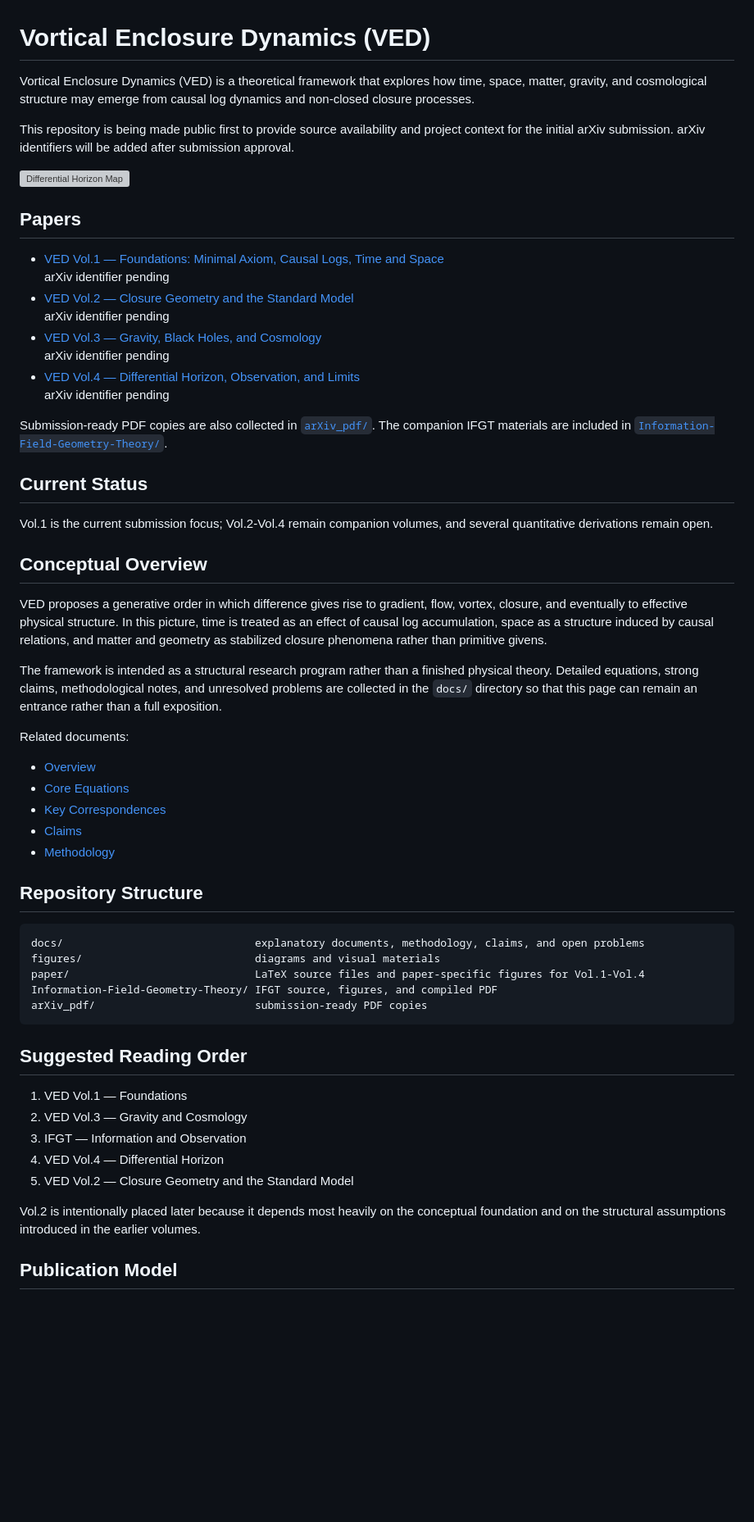
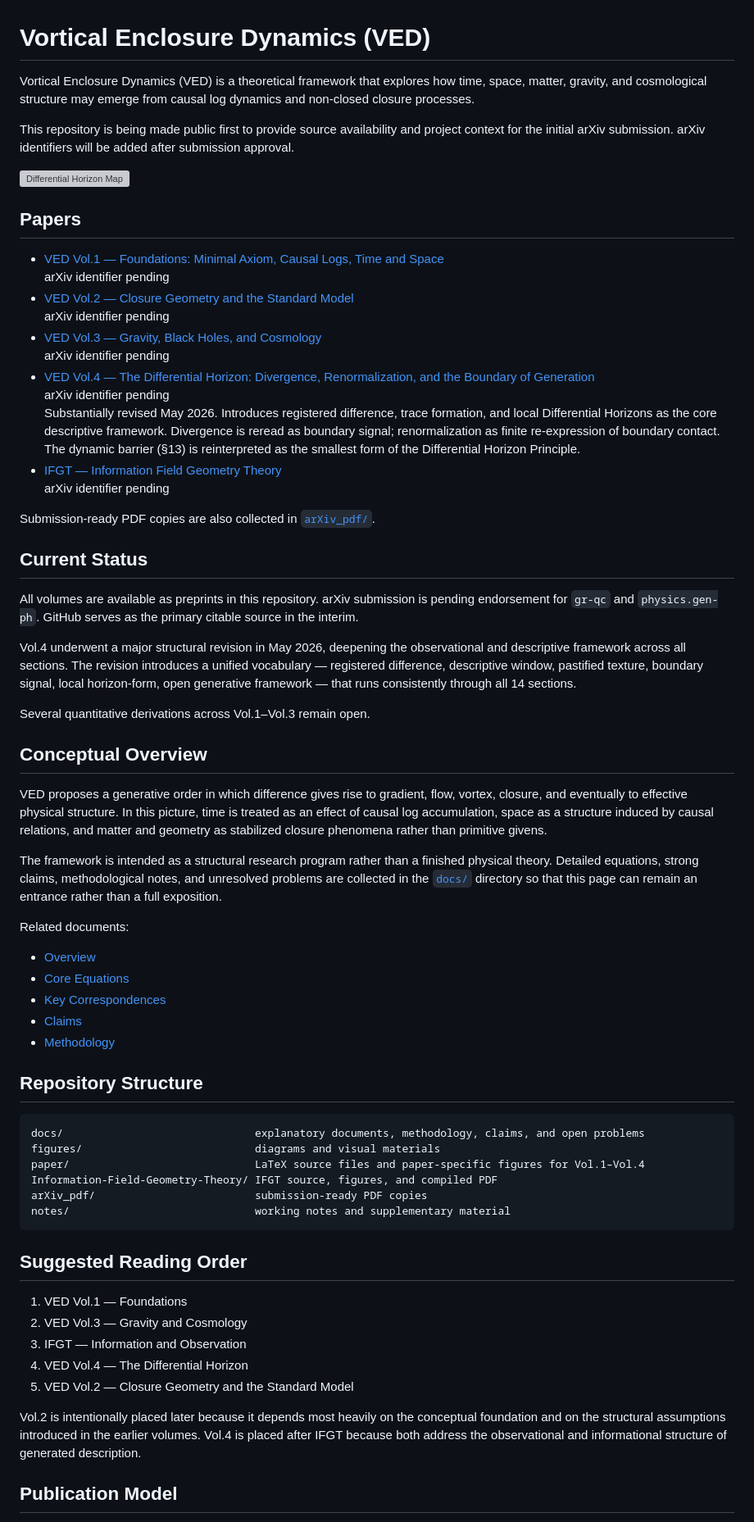
Before and after one commit to yuhki4-hue/vortical-enclosure-dynamics, a Markdown page: README.md, the part around one of its changes. Shown at 82% size. Rendered like a GitHub page; blank space fills up the shorter version; grey boxes are pictures that could not be loaded.

Commit message:
Update repository README status

````diff
--- a/README.md
+++ b/README.md
@@ -1,8 +1,12 @@
 # Vortical Enclosure Dynamics (VED)
 
-Vortical Enclosure Dynamics (VED) is a theoretical framework that explores how time, space, matter, gravity, and cosmological structure may emerge from causal log dynamics and non-closed closure processes.
+Vortical Enclosure Dynamics (VED) is a theoretical framework that explores how
+time, space, matter, gravity, and cosmological structure may emerge from causal
+log dynamics and non-closed closure processes.
 
-This repository is being made public first to provide source availability and project context for the initial arXiv submission. arXiv identifiers will be added after submission approval.
+This repository is being made public first to provide source availability and
+project context for the initial arXiv submission. arXiv identifiers will be added
+after submission approval.
 
 ![Differential Horizon Map](figures/differential_horizon_map.svg)
 
@@ -14,21 +18,44 @@ This repository is being made public first to provide source availability and pr
   arXiv identifier pending
 - [VED Vol.3 — Gravity, Black Holes, and Cosmology](paper/vol3/main.pdf)
   arXiv identifier pending
-- [VED Vol.4 — Differential Horizon, Observation, and Limits](paper/vol4/main.pdf)
+- [VED Vol.4 — The Differential Horizon: Divergence, Renormalization, and the Boundary of Generation](paper/vol4/main.pdf)
+  arXiv identifier pending
+  Substantially revised May 2026. Introduces registered difference, trace
+  formation, and local Differential Horizons as the core descriptive framework.
+  Divergence is reread as boundary signal; renormalization as finite
+  re-expression of boundary contact. The dynamic barrier (§13) is reinterpreted
+  as the smallest form of the Differential Horizon Principle.
+- [IFGT — Information Field Geometry Theory](Information-Field-Geometry-Theory/main.pdf)
   arXiv identifier pending
 
 Submission-ready PDF copies are also collected in [`arXiv_pdf/`](arXiv_pdf/).
-The companion IFGT materials are included in [`Information-Field-Geometry-Theory/`](Information-Field-Geometry-Theory/).
 
 ## Current Status
 
-Vol.1 is the current submission focus; Vol.2-Vol.4 remain companion volumes, and several quantitative derivations remain open.
+All volumes are available as preprints in this repository. arXiv submission is
+pending endorsement for `gr-qc` and `physics.gen-ph`. GitHub serves as the
+primary citable source in the interim.
+
+Vol.4 underwent a major structural revision in May 2026, deepening the
+observational and descriptive framework across all sections. The revision
+introduces a unified vocabulary — registered difference, descriptive window,
+pastified texture, boundary signal, local horizon-form, open generative
+framework — that runs consistently through all 14 sections.
+
+Several quantitative derivations across Vol.1–Vol.3 remain open.
 
 ## Conceptual Overview
 
-VED proposes a generative order in which difference gives rise to gradient, flow, vortex, closure, and eventually to effective physical structure. In this picture, time is treated as an effect of causal log accumulation, space as a structure induced by causal relations, and matter and geometry as stabilized closure phenomena rather than primitive givens.
+VED proposes a generative order in which difference gives rise to gradient,
+flow, vortex, closure, and eventually to effective physical structure. In this
+picture, time is treated as an effect of causal log accumulation, space as a
+structure induced by causal relations, and matter and geometry as stabilized
+closure phenomena rather than primitive givens.
 
-The framework is intended as a structural research program rather than a finished physical theory. Detailed equations, strong claims, methodological notes, and unresolved problems are collected in the `docs/` directory so that this page can remain an entrance rather than a full exposition.
+The framework is intended as a structural research program rather than a
+finished physical theory. Detailed equations, strong claims, methodological
+notes, and unresolved problems are collected in the [`docs/`](docs/) directory
+so that this page can remain an entrance rather than a full exposition.
 
 Related documents:
 
@@ -43,9 +70,10 @@ Related documents:
 ```txt
 docs/                              explanatory documents, methodology, claims, and open problems
 figures/                           diagrams and visual materials
-paper/                             LaTeX source files and paper-specific figures for Vol.1-Vol.4
+paper/                             LaTeX source files and paper-specific figures for Vol.1–Vol.4
 Information-Field-Geometry-Theory/ IFGT source, figures, and compiled PDF
 arXiv_pdf/                         submission-ready PDF copies
+notes/                             working notes and supplementary material
 ```
 
 ## Suggested Reading Order
@@ -53,10 +81,13 @@ arXiv_pdf/                         submission-ready PDF copies
 1. VED Vol.1 — Foundations
 2. VED Vol.3 — Gravity and Cosmology
 3. IFGT — Information and Observation
-4. VED Vol.4 — Differential Horizon
+4. VED Vol.4 — The Differential Horizon
 5. VED Vol.2 — Closure Geometry and the Standard Model
 
-Vol.2 is intentionally placed later because it depends most heavily on the conceptual foundation and on the structural assumptions introduced in the earlier volumes.
+Vol.2 is intentionally placed later because it depends most heavily on the
+conceptual foundation and on the structural assumptions introduced in the
+earlier volumes. Vol.4 is placed after IFGT because both address the
+observational and informational structure of generated description.
 
 ## Publication Model
 
````
Also changed, not shown: other parts of README.md (+11 -4 lines).
